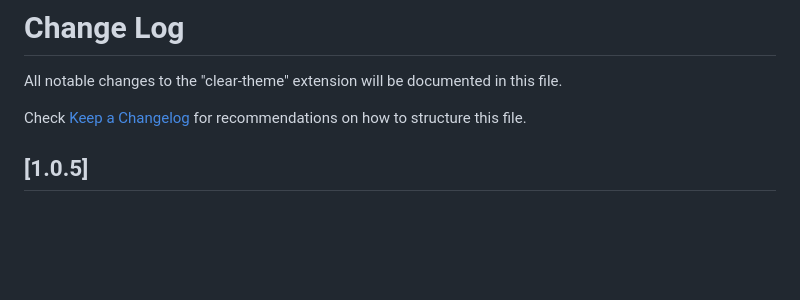
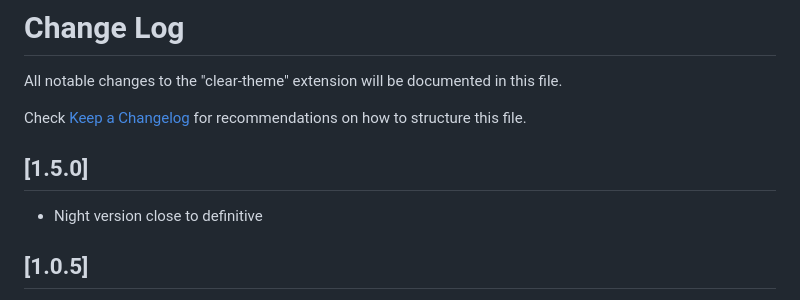
Before and after one commit to danibram/vscode-clear-theme, a Markdown page: CHANGELOG.md, the part around the change. GitHub-like rendering; blank space fills up the shorter version.

```diff
--- a/CHANGELOG.md
+++ b/CHANGELOG.md
@@ -3,6 +3,10 @@
 All notable changes to the "clear-theme" extension will be documented in this file.
 
 Check [Keep a Changelog](http://keepachangelog.com/) for recommendations on how to structure this file.
+
+## [1.5.0]
+
+- Night version close to definitive
 
 ## [1.0.5]
 
```
Also changed, not shown: README.md (+5 -1 lines), light-night.png (added), 2 other files.
